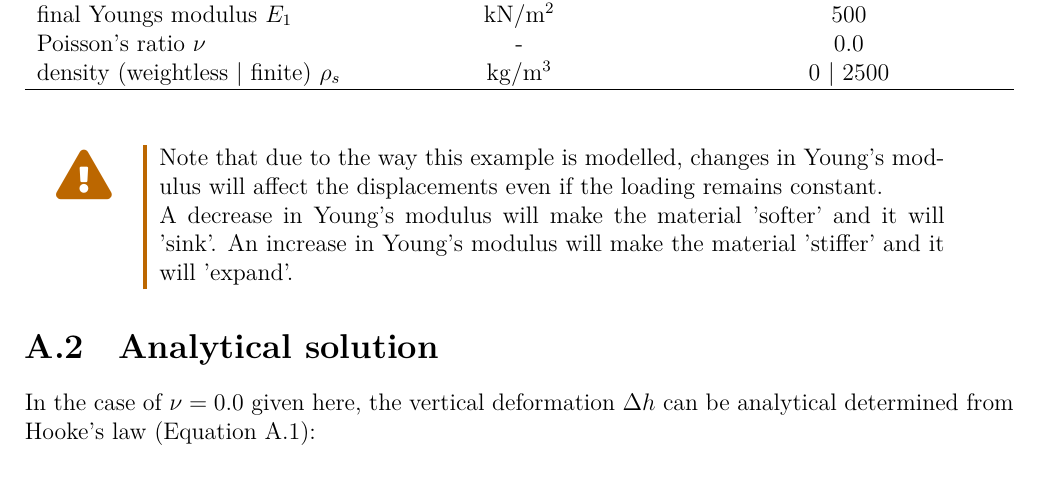
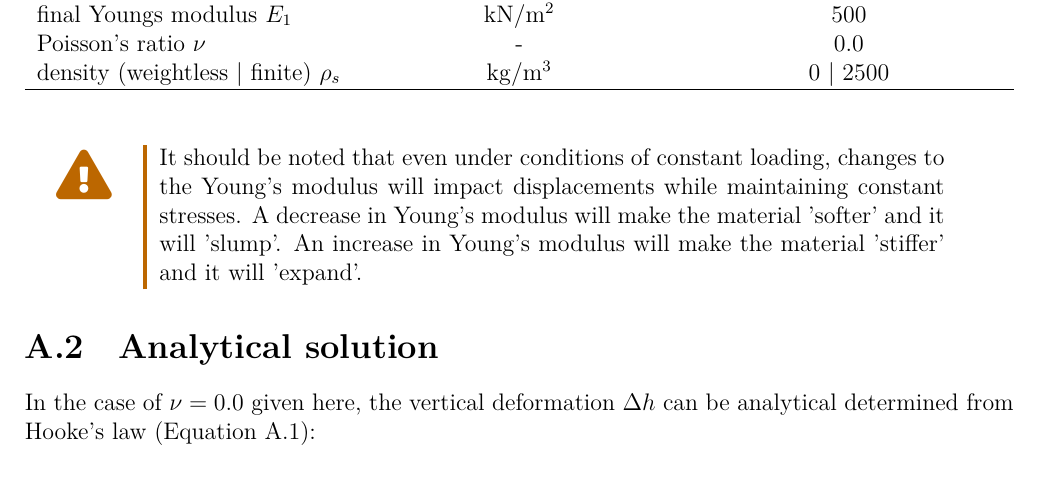
Before and after one commit to jmeier/geotechnical-simulations-with-moose, a LaTeX document (geotechnical-simulations-with-moose.tex, which reads src/examples/stiffness-reduction/stiffness-reduction.tex): part of page 32 of 41, cut so that both start at the same text. Compiled offline with XeLaTeX.

Commit message:
improved warningbox

```diff
--- a/src/examples/stiffness-reduction/stiffness-reduction.tex
+++ b/src/examples/stiffness-reduction/stiffness-reduction.tex
@@ -49,12 +49,11 @@ simulation result.
 \end{table}
 
 \warningbox{
-    Note that due to the way this example is modelled, changes in Young's
-    modulus will affect the displacements even if the loading remains constant.
-
-    A decrease in Young's modulus will make the material 'softer' and it will
-    'sink'. An increase in Young's modulus will make the material 'stiffer' and it
-    will 'expand'. }
+    It should be noted that even under conditions of constant loading, changes
+    to the Young's modulus will impact displacements while maintaining constant
+    stresses. A decrease in Young's modulus will make the material 'softer' and
+    it will 'slump'. An increase in Young's modulus will make the material
+    'stiffer' and it will 'expand'. }
 
 \section{Analytical solution}
 
```
Also changed, not shown: geotechnical-simulations-with-moose.pdf.
